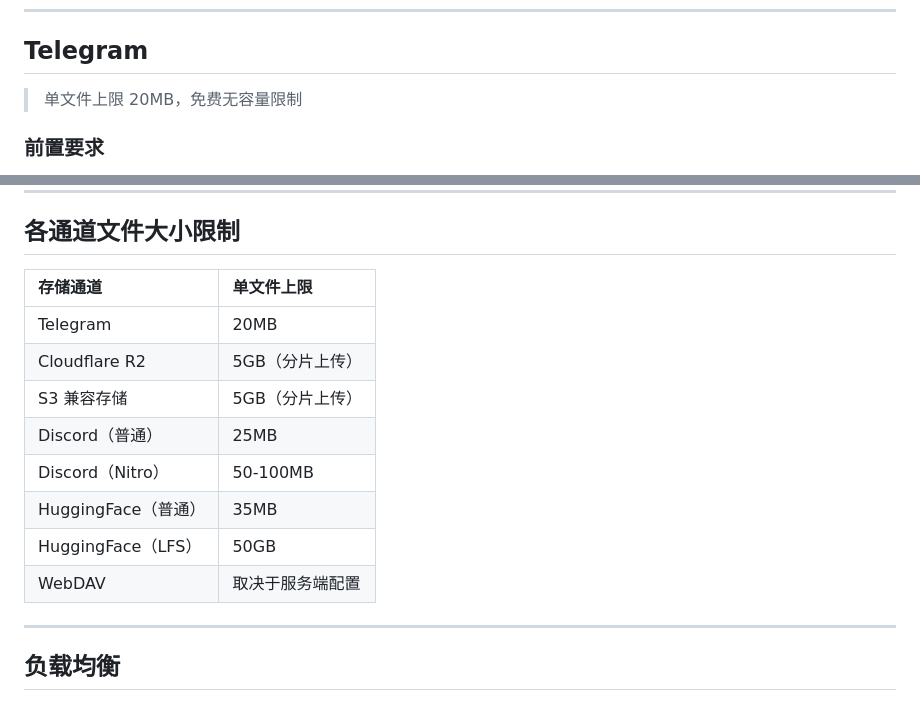
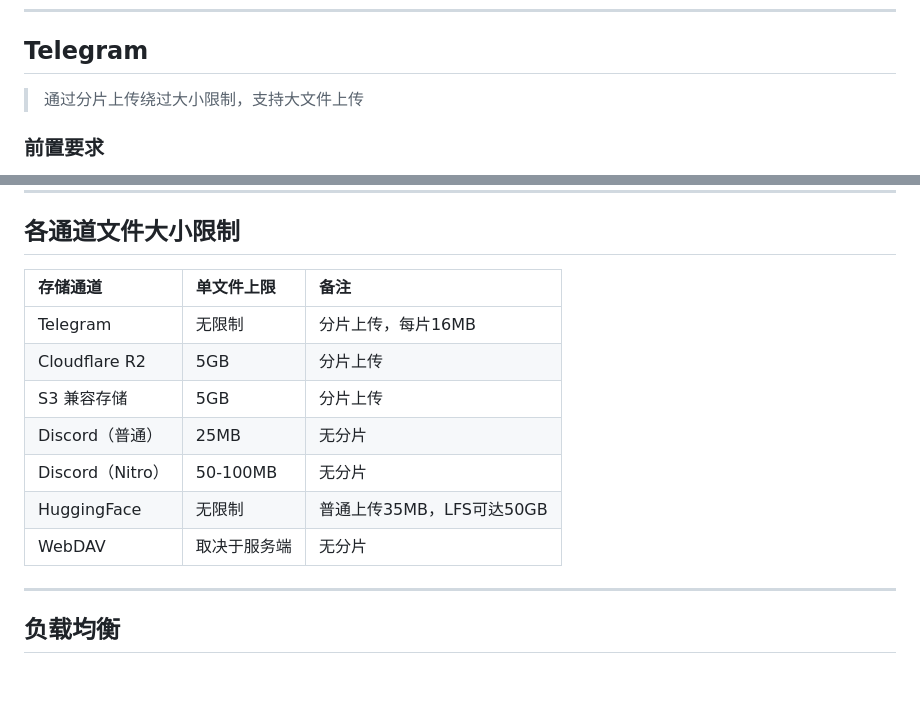
Before and after one commit to 1877510091/FileStore, a Markdown page: STORAGE.md, 2 parts joined by grey strips. Rendered like a GitHub page; blank space fills up the shorter version.

```diff
--- a/STORAGE.md
+++ b/STORAGE.md
@@ -9,7 +9,7 @@ FileStore 支持多种存储通道，可自由组合。配置方式有两种：
 
 ## Telegram
 
-> 单文件上限 20MB，免费无容量限制
+> 通过分片上传绕过大小限制，支持大文件上传
 
 ### 前置要求
 
@@ -197,16 +197,15 @@ FileStore 支持多种存储通道，可自由组合。配置方式有两种：
 
 ## 各通道文件大小限制
 
-| 存储通道 | 单文件上限 |
-| :--- | :--- |
-| Telegram | 20MB |
-| Cloudflare R2 | 5GB（分片上传） |
-| S3 兼容存储 | 5GB（分片上传） |
-| Discord（普通） | 25MB |
-| Discord（Nitro） | 50-100MB |
-| HuggingFace（普通） | 35MB |
-| HuggingFace（LFS） | 50GB |
-| WebDAV | 取决于服务端配置 |
+| 存储通道 | 单文件上限 | 备注 |
+| :--- | :--- | :--- |
+| Telegram | 无限制 | 分片上传，每片16MB |
+| Cloudflare R2 | 5GB | 分片上传 |
+| S3 兼容存储 | 5GB | 分片上传 |
+| Discord（普通） | 25MB | 无分片 |
+| Discord（Nitro） | 50-100MB | 无分片 |
+| HuggingFace | 无限制 | 普通上传35MB，LFS可达50GB |
+| WebDAV | 取决于服务端 | 无分片 |
 
 ---
 
```
Also changed, not shown: README.md (+24 -34 lines).
